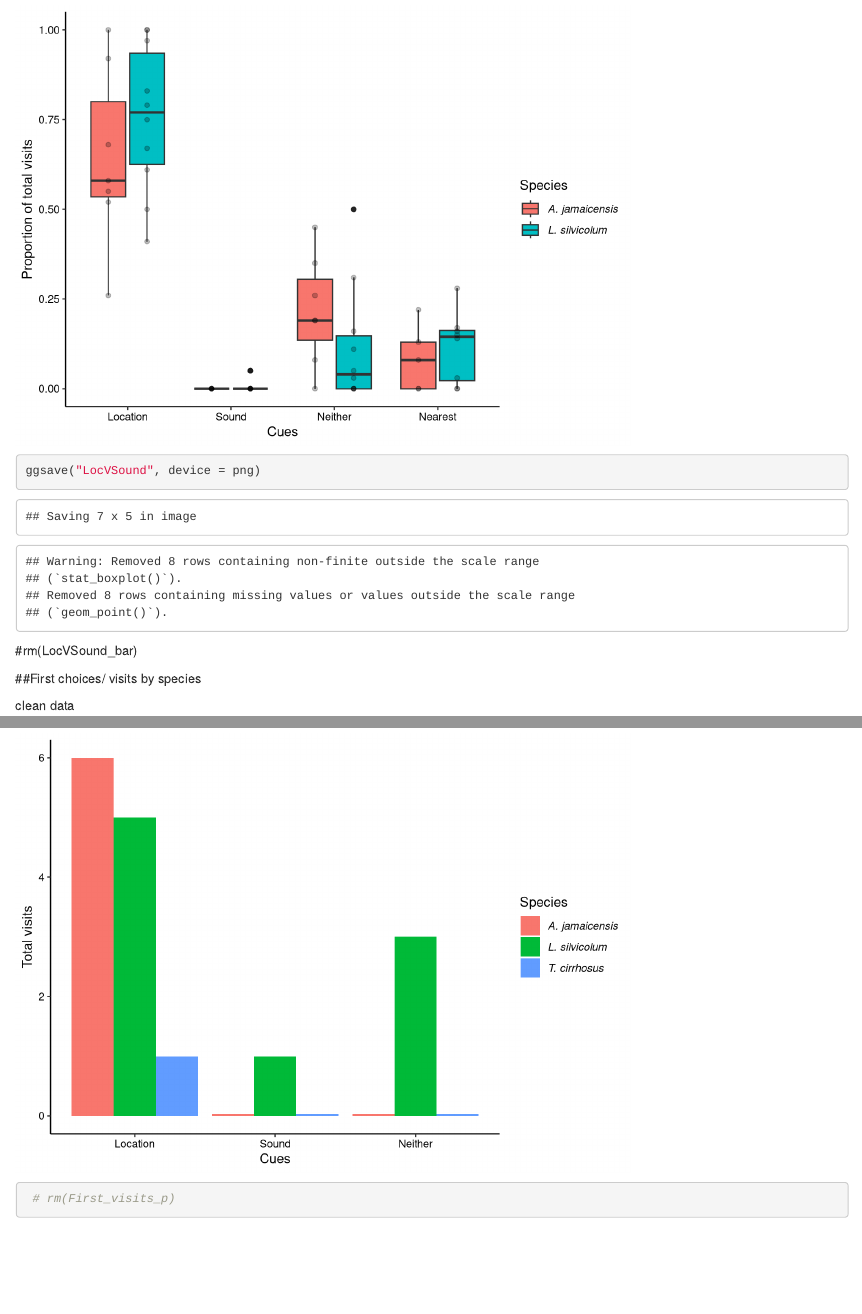
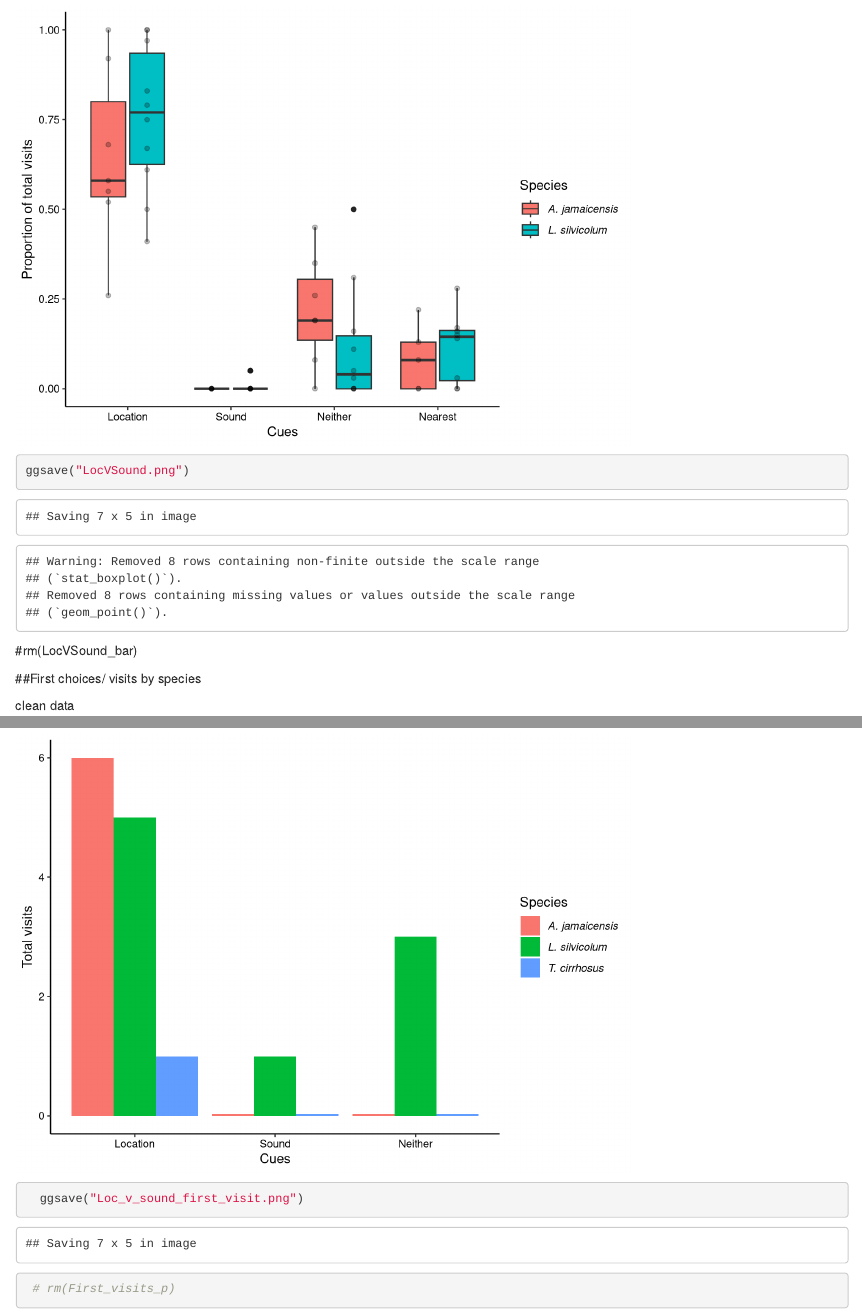
Before and after one commit to maydixon/sensory_learning, an R Markdown document (Sensory_learning.Rmd): the page in a window 1100 px wide, from 7020 px down, and a second part further down, joined at a grey line. Rendered offline with R 4.5, knitr and Pandoc, with nearby package versions; some code elsewhere in the file could not run offline.

Commit message:
Improved format for plot exports

````diff
--- a/Sensory_learning.Rmd
+++ b/Sensory_learning.Rmd
@@ -180,7 +180,7 @@ LocVSound_bar <- LocVSound_bar + scale_x_discrete(labels=c("pct_visits_loc" = "L
 LocVSound_bar <- LocVSound_bar + scale_fill_discrete(labels = c("AJ" = "A. jamaicensis", "L" = "L. silvicolum"))
 LocVSound_bar
 
-ggsave("LocVSound", device = png)
+ggsave("LocVSound.png")
 ```
 #rm(LocVSound_bar)
 
@@ -231,6 +231,6 @@ First_visits_p  <- First_visits_p  + scale_fill_discrete(labels = c("AJ" = "A. j
 
 First_visits_p
 
-
+  ggsave("Loc_v_sound_first_visit.png")
  # rm(First_visits_p)
 ```
````
Also changed, not shown: LocVSound.png (added), Loc_v_sound_first_visit.png (added), 2 other files.
